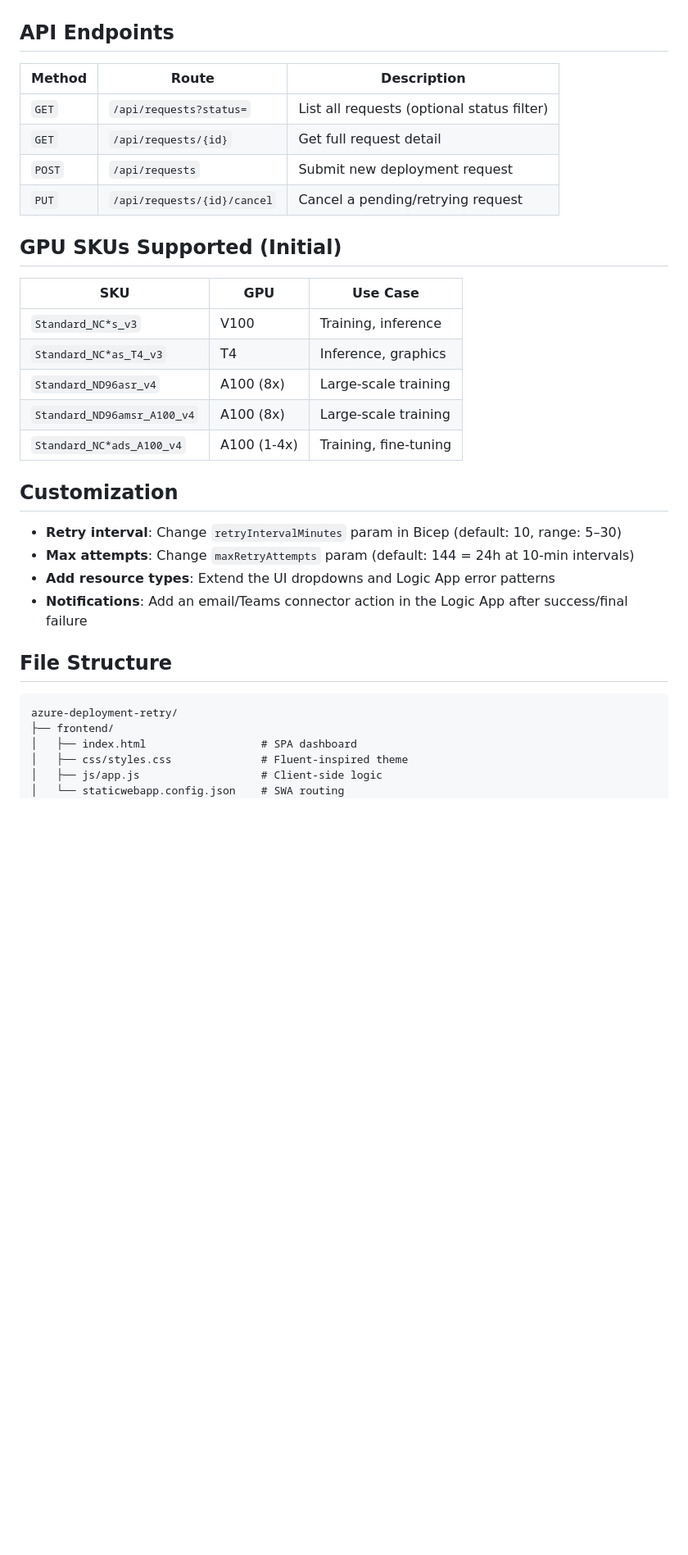
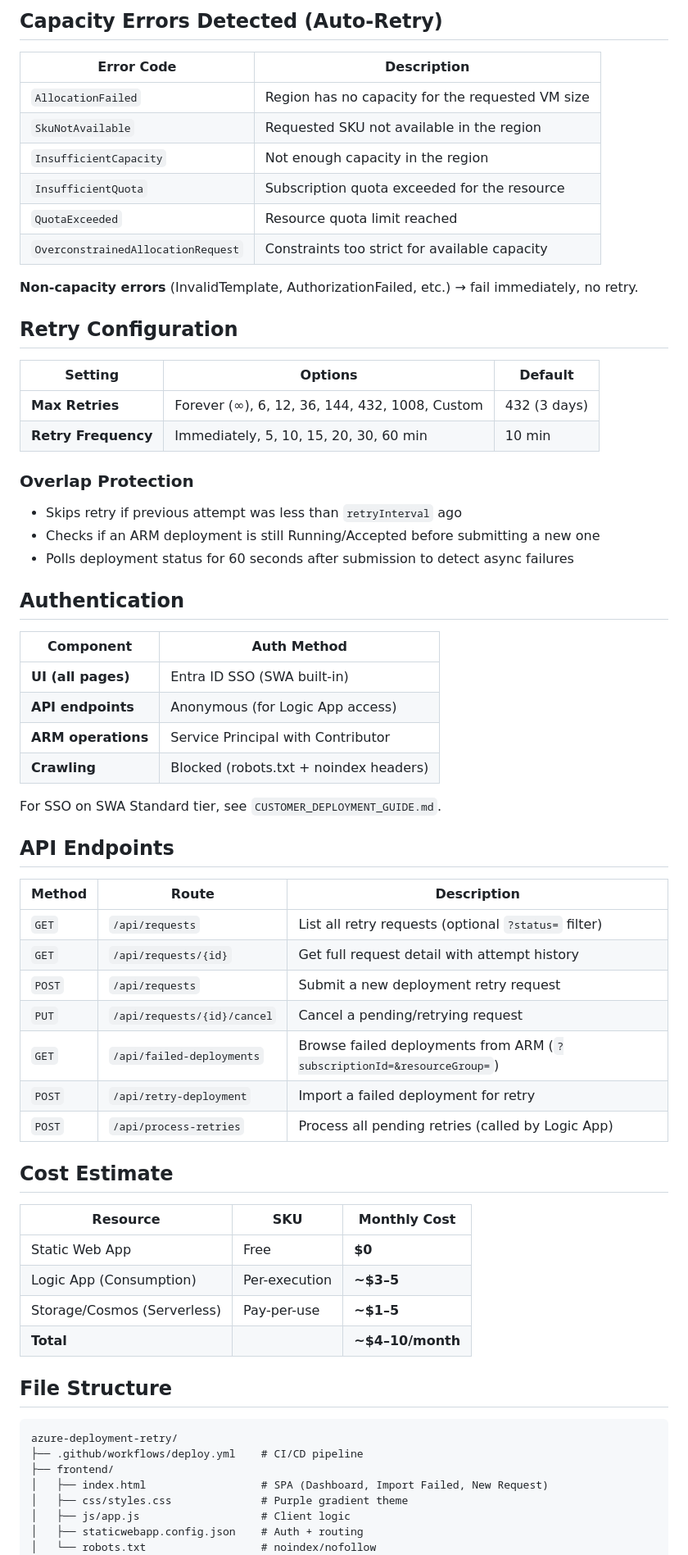
Before and after one commit to ncheruvu-MSFT/azure-deployment-retry, a Markdown page: README.md, the part around one of its changes. Shown at 82% size. Drawn GitHub-style; blank space fills up the shorter version.

````diff
--- a/README.md
+++ b/README.md
@@ -139,37 +114,69 @@ Set `STORAGE_CONNECTION_STRING` in `api/local.settings.json` for local blob acce
+## Capacity Errors Detected (Auto-Retry)
+
+| Error Code | Description |
+|------------|-------------|
+| `AllocationFailed` | Region has no capacity for the requested VM size |
+| `SkuNotAvailable` | Requested SKU not available in the region |
+| `InsufficientCapacity` | Not enough capacity in the region |
+| `InsufficientQuota` | Subscription quota exceeded for the resource |
+| `QuotaExceeded` | Resource quota limit reached |
+| `OverconstrainedAllocationRequest` | Constraints too strict for available capacity |
+
+**Non-capacity errors** (InvalidTemplate, AuthorizationFailed, etc.) → fail immediately, no retry.
+
+## Retry Configuration
+
+| Setting | Options | Default |
+|---------|---------|---------|
+| **Max Retries** | Forever (∞), 6, 12, 36, 144, 432, 1008, Custom | 432 (3 days) |
+| **Retry Frequency** | Immediately, 5, 10, 15, 20, 30, 60 min | 10 min |
+
+### Overlap Protection
+- Skips retry if previous attempt was less than `retryInterval` ago
+- Checks if an ARM deployment is still Running/Accepted before submitting a new one
+- Polls deployment status for 60 seconds after submission to detect async failures
+
+## Authentication
+
+| Component | Auth Method |
+|-----------|------------|
+| **UI (all pages)** | Entra ID SSO (SWA built-in) |
+| **API endpoints** | Anonymous (for Logic App access) |
+| **ARM operations** | Service Principal with Contributor |
+| **Crawling** | Blocked (robots.txt + noindex headers) |
+
+For SSO on SWA Standard tier, see `CUSTOMER_DEPLOYMENT_GUIDE.md`.
 
 ## API Endpoints
 
 | Method | Route | Description |
 |--------|-------|-------------|
-| `GET` | `/api/requests?status=` | List all requests (optional status filter) |
-| `GET` | `/api/requests/{id}` | Get full request detail |
-| `POST` | `/api/requests` | Submit new deployment request |
+| `GET` | `/api/requests` | List all retry requests (optional `?status=` filter) |
+| `GET` | `/api/requests/{id}` | Get full request detail with attempt history |
+| `POST` | `/api/requests` | Submit a new deployment retry request |
 | `PUT` | `/api/requests/{id}/cancel` | Cancel a pending/retrying request |
+| `GET` | `/api/failed-deployments` | Browse failed deployments from ARM (`?subscriptionId=&resourceGroup=`) |
+| `POST` | `/api/retry-deployment` | Import a failed deployment for retry |
+| `POST` | `/api/process-retries` | Process all pending retries (called by Logic App) |
 
-## GPU SKUs Supported (Initial)
+## Cost Estimate
 
-| SKU | GPU | Use Case |
-|-----|-----|----------|
-| `Standard_NC*s_v3` | V100 | Training, inference |
-| `Standard_NC*as_T4_v3` | T4 | Inference, graphics |
-| `Standard_ND96asr_v4` | A100 (8x) | Large-scale training |
-| `Standard_ND96amsr_A100_v4` | A100 (8x) | Large-scale training |
-| `Standard_NC*ads_A100_v4` | A100 (1-4x) | Training, fine-tuning |
-
-## Customization
-
-- **Retry interval**: Change `retryIntervalMinutes` param in Bicep (default: 10, range: 5–30)
-- **Max attempts**: Change `maxRetryAttempts` param (default: 144 = 24h at 10-min intervals)
-- **Add resource types**: Extend the UI dropdowns and Logic App error patterns
-- **Notifications**: Add an email/Teams connector action in the Logic App after success/final failure
+| Resource | SKU | Monthly Cost |
+|----------|-----|-------------|
+| Static Web App | Free | **$0** |
+| Logic App (Consumption) | Per-execution | **~$3–5** |
+| Storage/Cosmos (Serverless) | Pay-per-use | **~$1–5** |
+| **Total** | | **~$4–10/month** |
 
 ## File Structure
 
 ```
 azure-deployment-retry/
+├── .github/workflows/deploy.yml    # CI/CD pipeline
 ├── frontend/
-│   ├── index.html                  # SPA dashboard
-│   ├── css/styles.css              # Fluent-inspired theme
-│   ├── js/app.js                   # Client-side logic
-│   └── staticwebapp.config.json    # SWA routing
+│   ├── index.html                  # SPA (Dashboard, Import Failed, New Request)
+│   ├── css/styles.css              # Purple gradient theme
+│   ├── js/app.js                   # Client logic
+│   ├── staticwebapp.config.json    # Auth + routing
+│   └── robots.txt                  # noindex/nofollow
 ├── api/
````
Also changed, not shown: other parts of README.md (+103 -121 lines).
